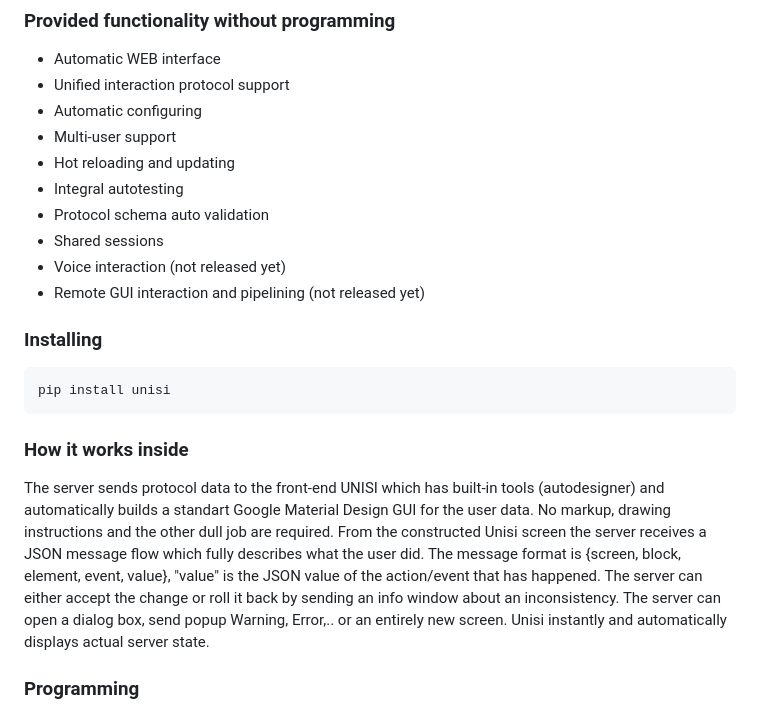
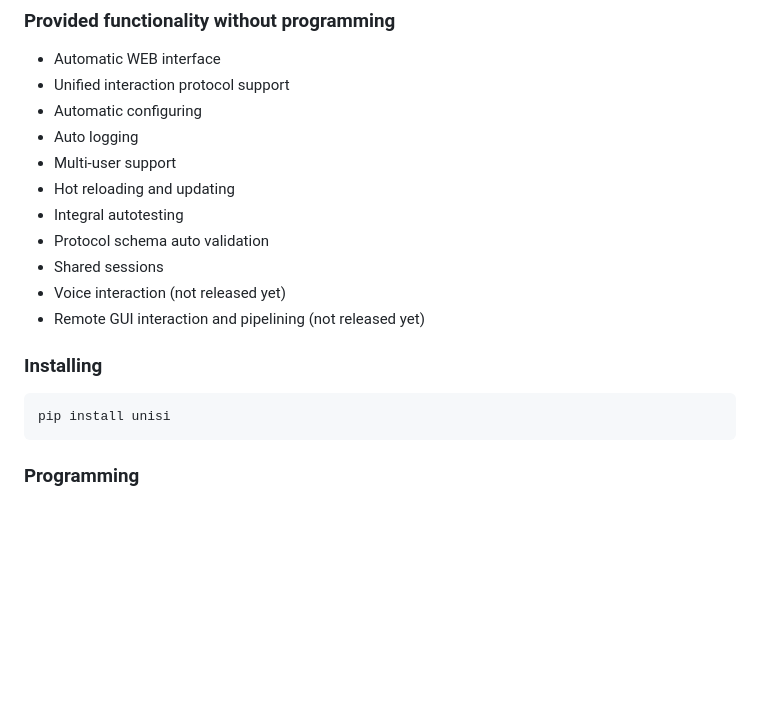
Before and after one commit to unisi-tech/unisi, a Markdown page: README.md, the part around the change. GitHub-like rendering; blank space fills up the shorter version.

Commit message:
readme+-

````diff
--- a/README.md
+++ b/README.md
@@ -8,6 +8,7 @@ UNISI technology provides a unified system interface and advanced program functi
  - Automatic WEB interface
  - Unified interaction protocol support
  - Automatic configuring
+ - Auto logging
  - Multi-user support
  - Hot reloading and updating
  - Integral autotesting
@@ -20,9 +21,6 @@ UNISI technology provides a unified system interface and advanced program functi
 ```
 pip install unisi
 ```
-
-### How it works inside ###
- The server sends protocol data to the front-end UNISI which has built-in tools (autodesigner) and automatically builds a standart Google Material Design GUI for the user data. No markup, drawing instructions and the other dull job are required. From the constructed Unisi screen the server receives a JSON message flow which fully describes what the user did. The message format is {screen, block, element, event, value}, "value" is the JSON value of the action/event that has happened. The server can either accept the change or roll it back by sending an info window about an inconsistency. The server can open a dialog box, send popup Warning, Error,.. or an entirely new screen. Unisi instantly and automatically displays actual server state.
 
 ### Programming ###
 This repo explains how to work with Unisi using Python and the tiny but optimal framework for that. Unisi web version is included in this library.  Supports Python 3.8 and up.
````
